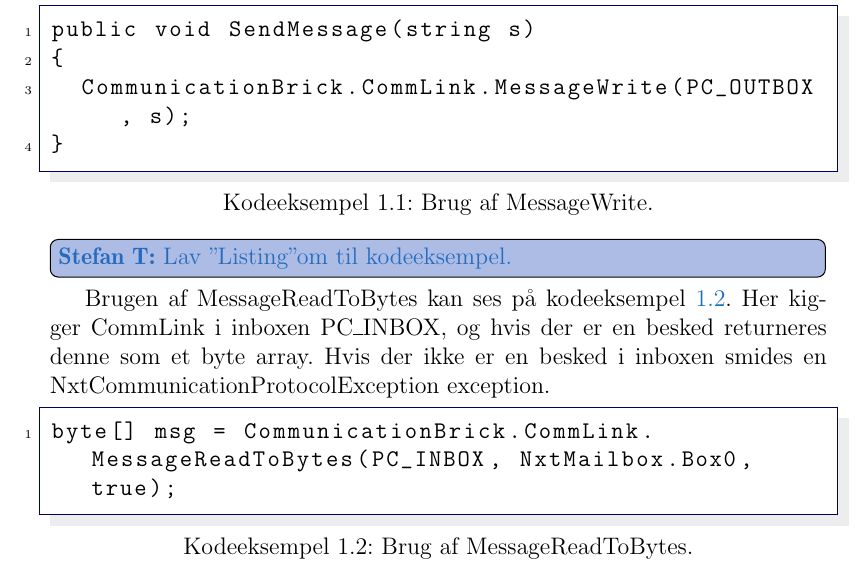
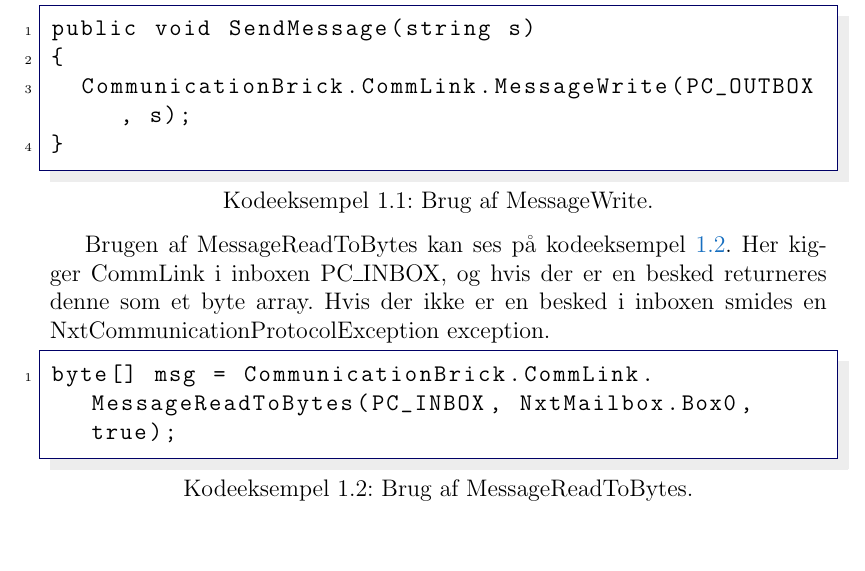
Before and after one commit to Thalmann/sw505-rapport, a LaTeX thesis (main.tex, which reads indhold/mindsqualls.tex): part of page 23 of 113, cut so that both start at the same text. Compiled offline with pdfLaTeX.

Commit message:
emoved odl todod

```diff
--- a/indhold/mindsqualls.tex
+++ b/indhold/mindsqualls.tex
@@ -32,7 +32,6 @@ public void SendMessage(string s)
   CommunicationBrick.CommLink.MessageWrite(PC_OUTBOX, s);
 }
 \end{lstlisting}
-\thilemann{Lav "Listing" om til kodeeksempel.}
 
 Brugen af MessageReadToBytes kan ses på \cref
 {messageread}.
```
